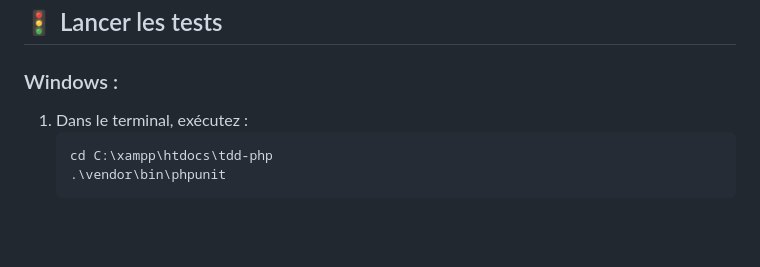
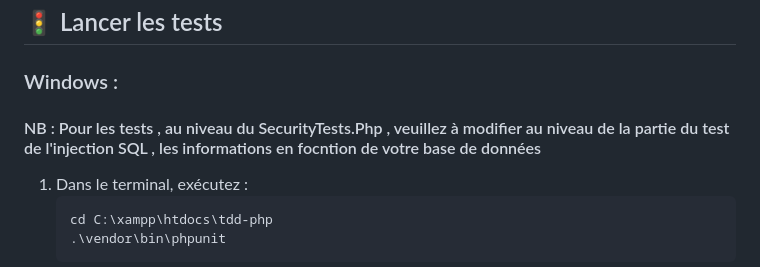
Before and after one commit to elielfresnel/TDD-EXAM, a Markdown page: README.md, the part around the change. GitHub-like rendering; blank space fills up the shorter version.

Commit message:
Update README.md by Eliel

````diff
--- a/README.md
+++ b/README.md
@@ -84,6 +84,8 @@ cd TDD-EXAM\src
 ## 🚦 Lancer les tests
 
 ### Windows :
+
+#### NB : Pour les tests , au niveau du SecurityTests.Php , veuillez à modifier au niveau de la partie du test de l'injection SQL , les informations en focntion de votre base de données
 1. Dans le terminal, exécutez :
     ```bash
     cd C:\xampp\htdocs\tdd-php
````
